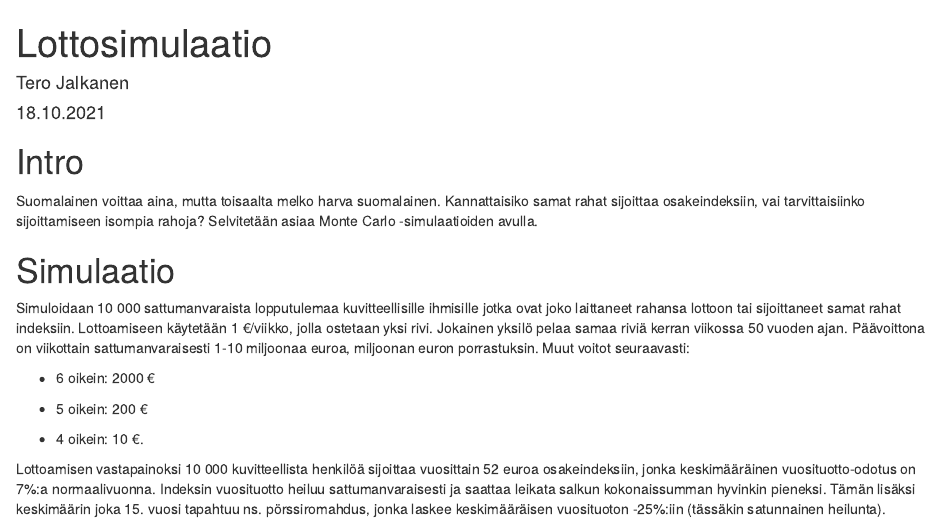
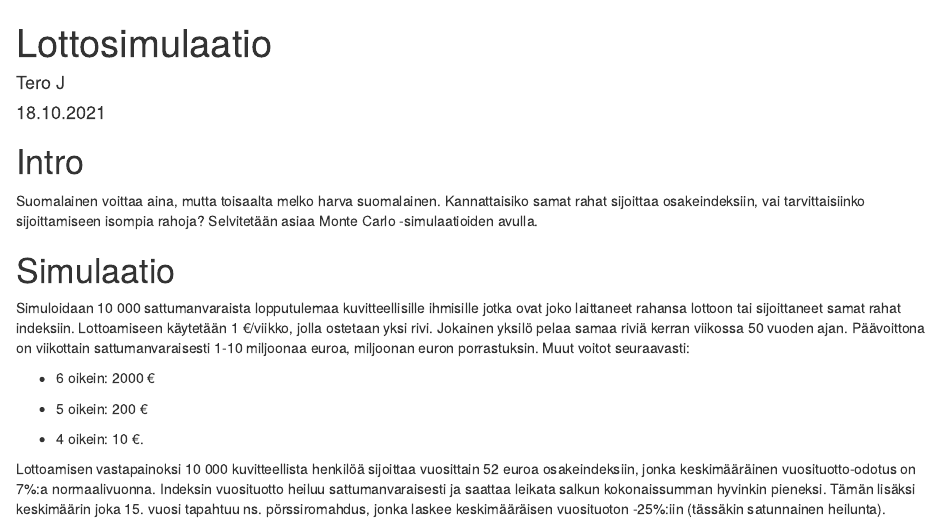
Before and after one commit to TeroJii/Lottosimulaatio, an R Markdown document (Lottosimulaatio.Rmd): the page in a window 1100 px wide, from its top. Rendered offline with R 4.5, knitr and Pandoc, with nearby package versions; some code elsewhere in the file could not run offline.

Commit message:
Update Lottosimulaatio.Rmd
nimi

```diff
--- a/Lottosimulaatio.Rmd
+++ b/Lottosimulaatio.Rmd
@@ -1,6 +1,6 @@
 ---
 title: "Lottosimulaatio"
-author: "Tero Jalkanen"
+author: "Tero J"
 date: "18.10.2021"
 output: html_document
 ---
```
